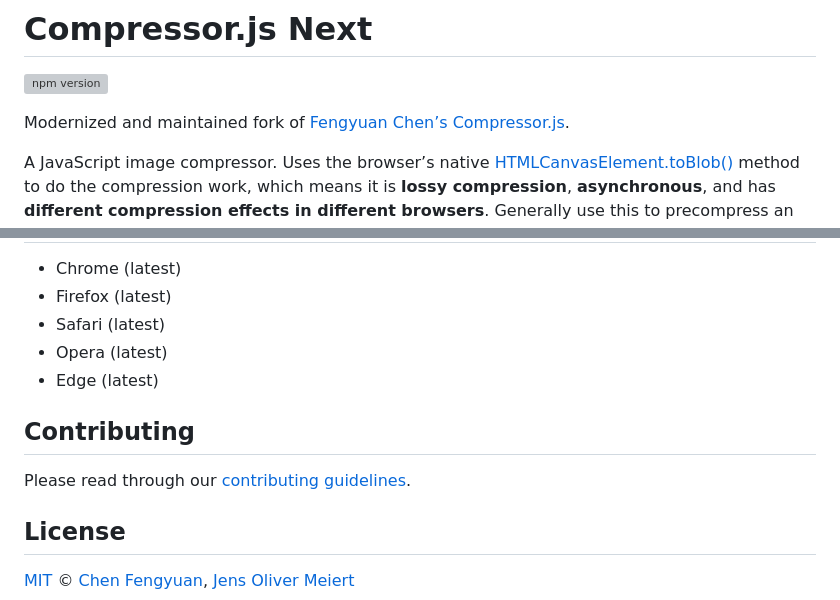
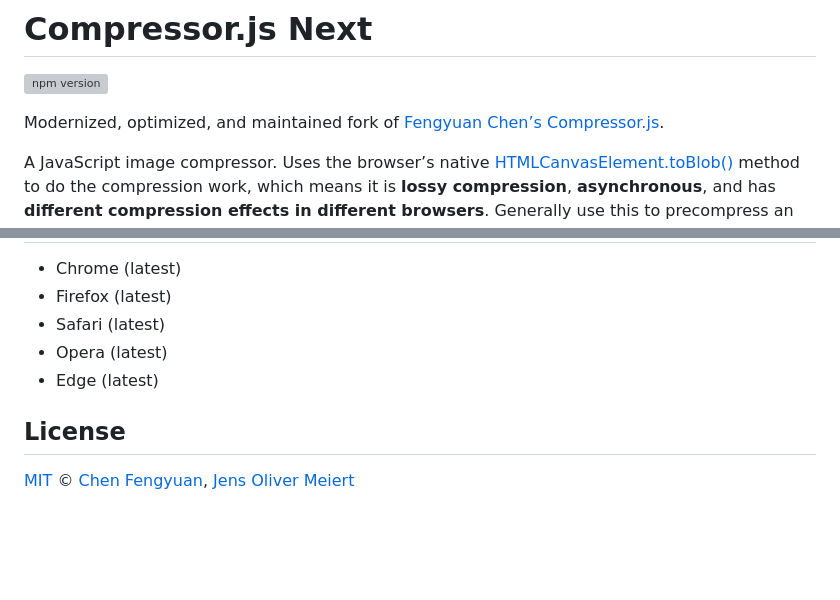
Before and after one commit to j9t/compressorjs-next, a Markdown page: README.md, 2 parts joined by grey strips. GitHub-like rendering; blank space fills up the shorter version; grey boxes are pictures that could not be loaded.

```diff
--- a/README.md
+++ b/README.md
@@ -2,7 +2,7 @@
 
 [![npm version](https://img.shields.io/npm/v/compressorjs-next.svg)](https://www.npmjs.com/package/compressorjs-next)
 
-Modernized and maintained fork of [Fengyuan Chen’s Compressor.js](https://github.com/fengyuanchen/compressorjs).
+Modernized, optimized, and maintained fork of [Fengyuan Chen’s Compressor.js](https://github.com/fengyuanchen/compressorjs).
 
 A JavaScript image compressor. Uses the browser’s native [HTMLCanvasElement.toBlob()](https://developer.mozilla.org/en-US/docs/Web/API/HTMLCanvasElement/toBlob) method to do the compression work, which means it is **lossy compression**, **asynchronous**, and has **different compression effects in different browsers**. Generally use this to precompress an image on the client side before uploading it.
 
@@ -331,10 +331,6 @@ compressor.abort();
 * Opera (latest)
 * Edge (latest)
 
-## Contributing
-
-Please read through our [contributing guidelines](.github/CONTRIBUTING.md).
-
 ## License
 
 [MIT](https://opensource.org/licenses/MIT) © [Chen Fengyuan](https://chenfengyuan.com/), [Jens Oliver Meiert](https://meiert.com/)
```
Also changed, not shown: other parts of README.md (+4 -4 lines).
